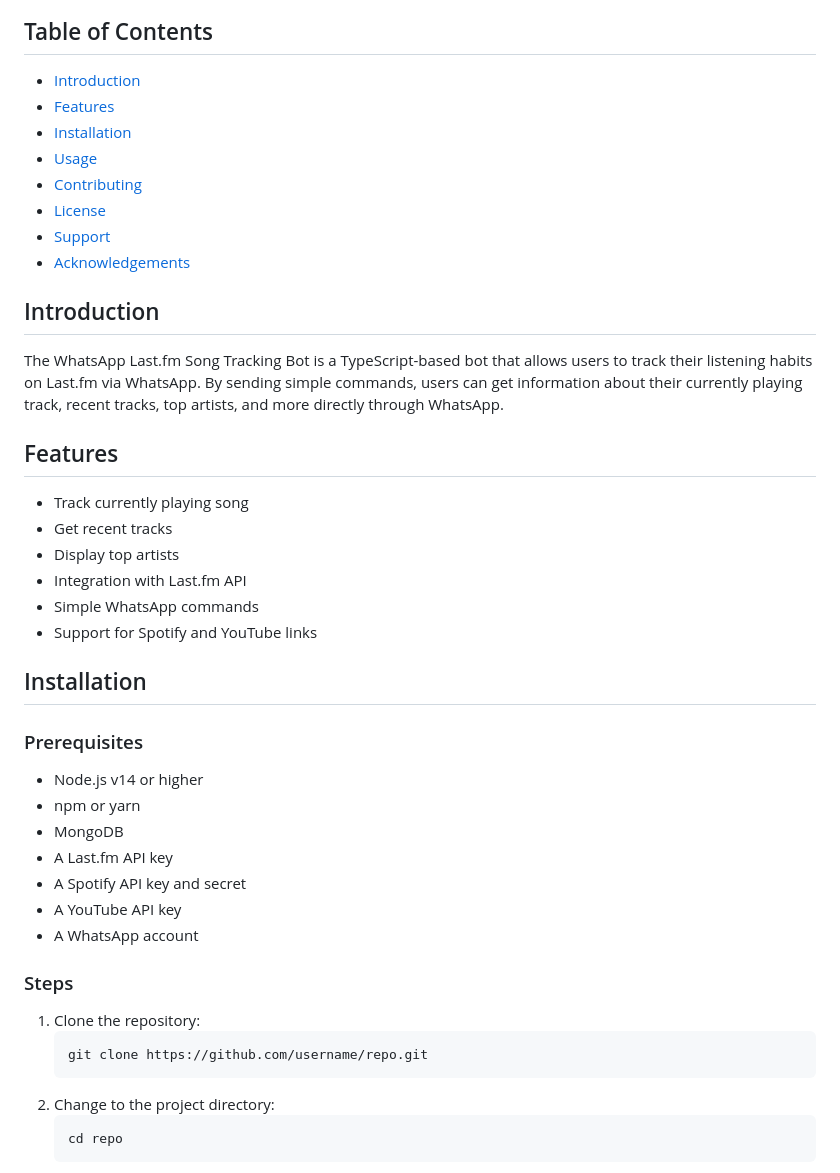
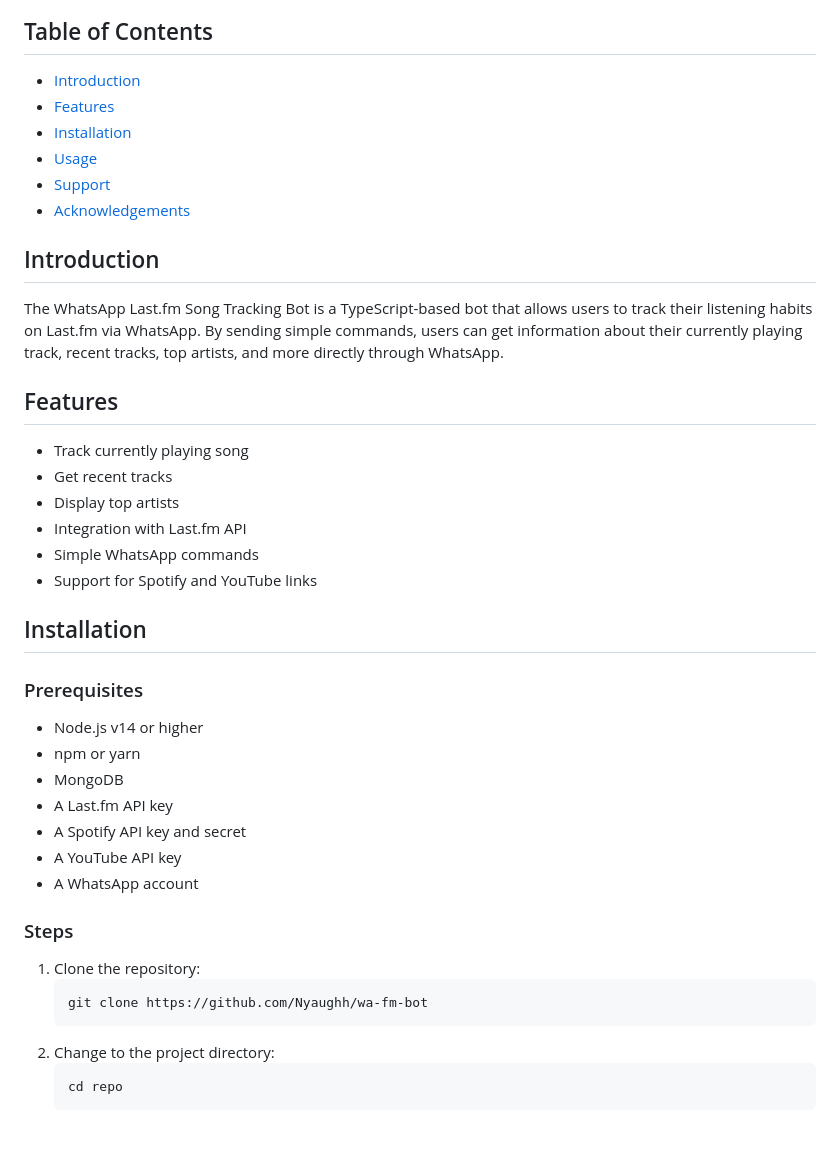
Before and after one commit to Nyaughh/wa-fm-bot, a Markdown page: README.md, the part around one of its changes. GitHub-like rendering; blank space fills up the shorter version.

````diff
--- a/README.md
+++ b/README.md
@@ -10,14 +2,12 @@
 
 ## Table of Contents
 
-- [Introduction](#introduction)
-- [Features](#features)
-- [Installation](#installation)
-- [Usage](#usage)
-- [Contributing](#contributing)
-- [License](#license)
-- [Support](#support)
-- [Acknowledgements](#acknowledgements)
+-   [Introduction](#introduction)
+-   [Features](#features)
+-   [Installation](#installation)
+-   [Usage](#usage)
+-   [Support](#support)
+-   [Acknowledgements](#acknowledgements)
 
 ## Introduction
 
@@ -25,30 +15,30 @@ The WhatsApp Last.fm Song Tracking Bot is a TypeScript-based bot that allows use
 
 ## Features
 
-- Track currently playing song
-- Get recent tracks
-- Display top artists
-- Integration with Last.fm API
-- Simple WhatsApp commands
-- Support for Spotify and YouTube links
+-   Track currently playing song
+-   Get recent tracks
+-   Display top artists
+-   Integration with Last.fm API
+-   Simple WhatsApp commands
+-   Support for Spotify and YouTube links
 
 ## Installation
 
 ### Prerequisites
 
-- Node.js v14 or higher
-- npm or yarn
-- MongoDB
-- A Last.fm API key
-- A Spotify API key and secret
-- A YouTube API key
-- A WhatsApp account
+-   Node.js v14 or higher
+-   npm or yarn
+-   MongoDB
+-   A Last.fm API key
+-   A Spotify API key and secret
+-   A YouTube API key
+-   A WhatsApp account
 
 ### Steps
 
 1. Clone the repository:
     ```bash
-    git clone https://github.com/username/repo.git
+    git clone https://github.com/Nyaughh/wa-fm-bot
     ```
 2. Change to the project directory:
     ```bash
````
Also changed, not shown: other parts of README.md (+36 -51 lines).
